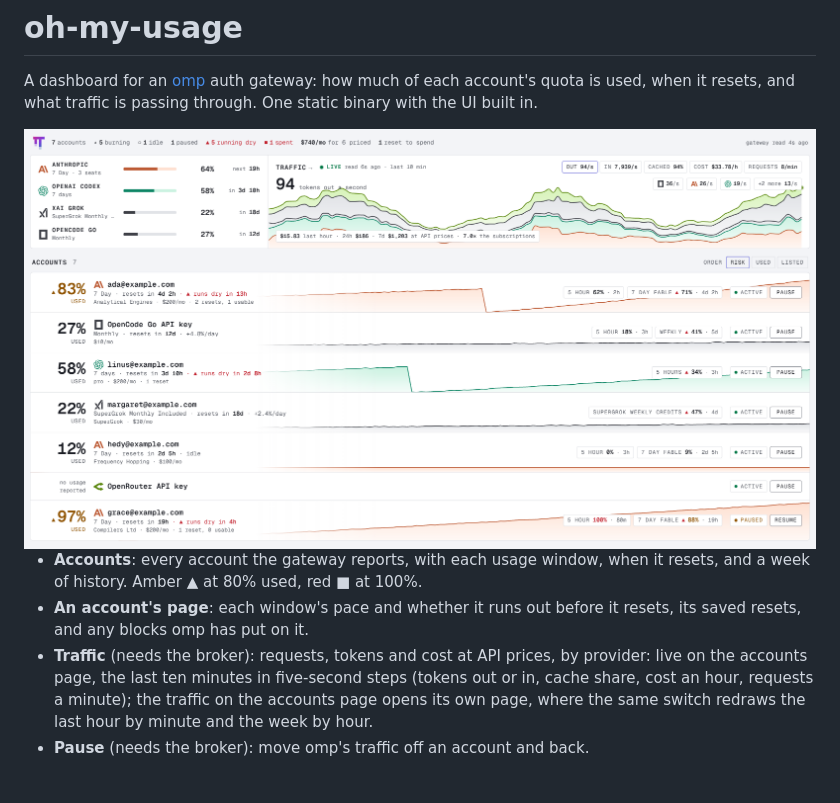
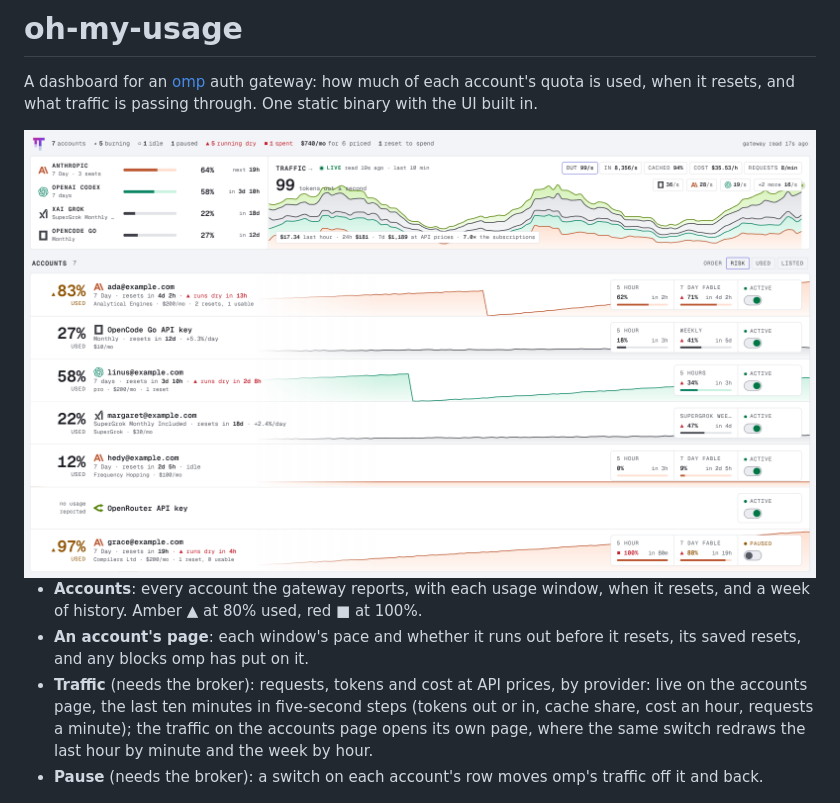
Before and after one commit to Savid/oh-my-usage, a Markdown page: README.md, the part around one of its changes. GitHub-like rendering; pictures changed too: docs/screenshots/accounts-light.png.

```diff
--- a/README.md
+++ b/README.md
@@ -20,7 +20,8 @@ passing through. One static binary with the UI built in.
   steps (tokens out or in, cache share, cost an hour, requests a minute); the
   traffic on the accounts page opens its own page, where the same switch
   redraws the last hour by minute and the week by hour.
-- **Pause** (needs the broker): move omp's traffic off an account and back.
+- **Pause** (needs the broker): a switch on each account's row moves omp's
+  traffic off it and back.
 
 <picture>
   <source media="(prefers-color-scheme: dark)" srcset="docs/screenshots/traffic-dark.png" />
```
Also changed, not shown: other parts of README.md (+1 -1 lines), docs/screenshots/accounts-dark.png, 8 other files.
